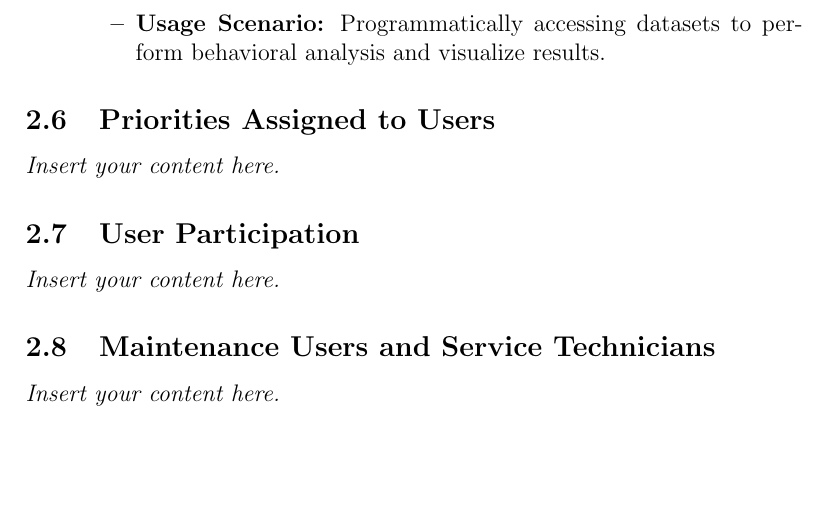
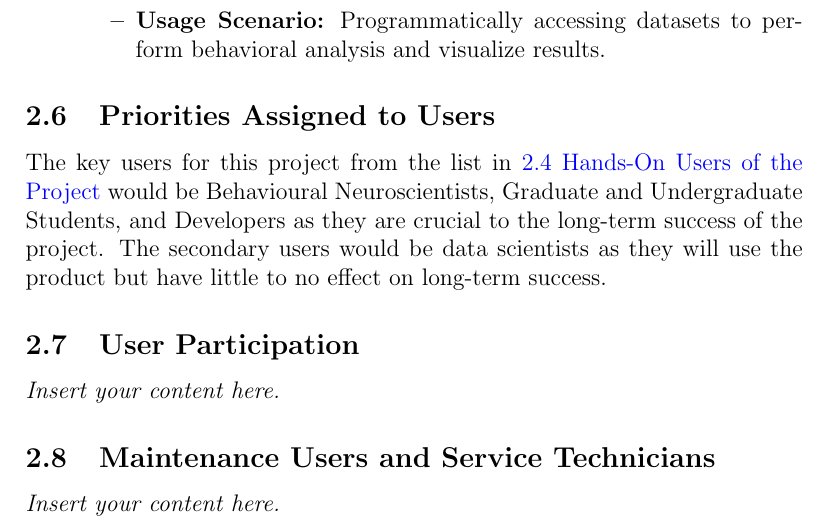
Before and after one commit to NathanPerry11/OCD-Rat-Infrastructure, a LaTeX document (docs/SRS-Volere/SRS.tex): part of page 13 of 36, cut so that both start at the same text, the shorter picture padded with empty space. Compiled offline with pdfLaTeX.

Commit message:
SRS 2.6 Priorities Assigned to Users #52

```diff
--- a/docs/SRS-Volere/SRS.tex
+++ b/docs/SRS-Volere/SRS.tex
@@ -392,7 +393,12 @@ Personas represent typical users of the system. They help in understanding user
 
 
 \subsection{Priorities Assigned to Users}
-\lips
+
+\par{The key users for this project from the list in \hyperref[sec:2.4handson]{2.4 Hands-On Users of the Project}
+would be Behavioural Neuroscientists, Graduate and Undergraduate Students, and Developers as they are crucial
+to the long-term success of the project. The secondary users would be data scientists as they will use the product
+but have little to no effect on long-term success.}
+
 \subsection{User Participation}
 \lips
 \subsection{Maintenance Users and Service Technicians}
```
Also changed, not shown: docs/SRS-Volere/SRS.tex (1 more changed lines).
